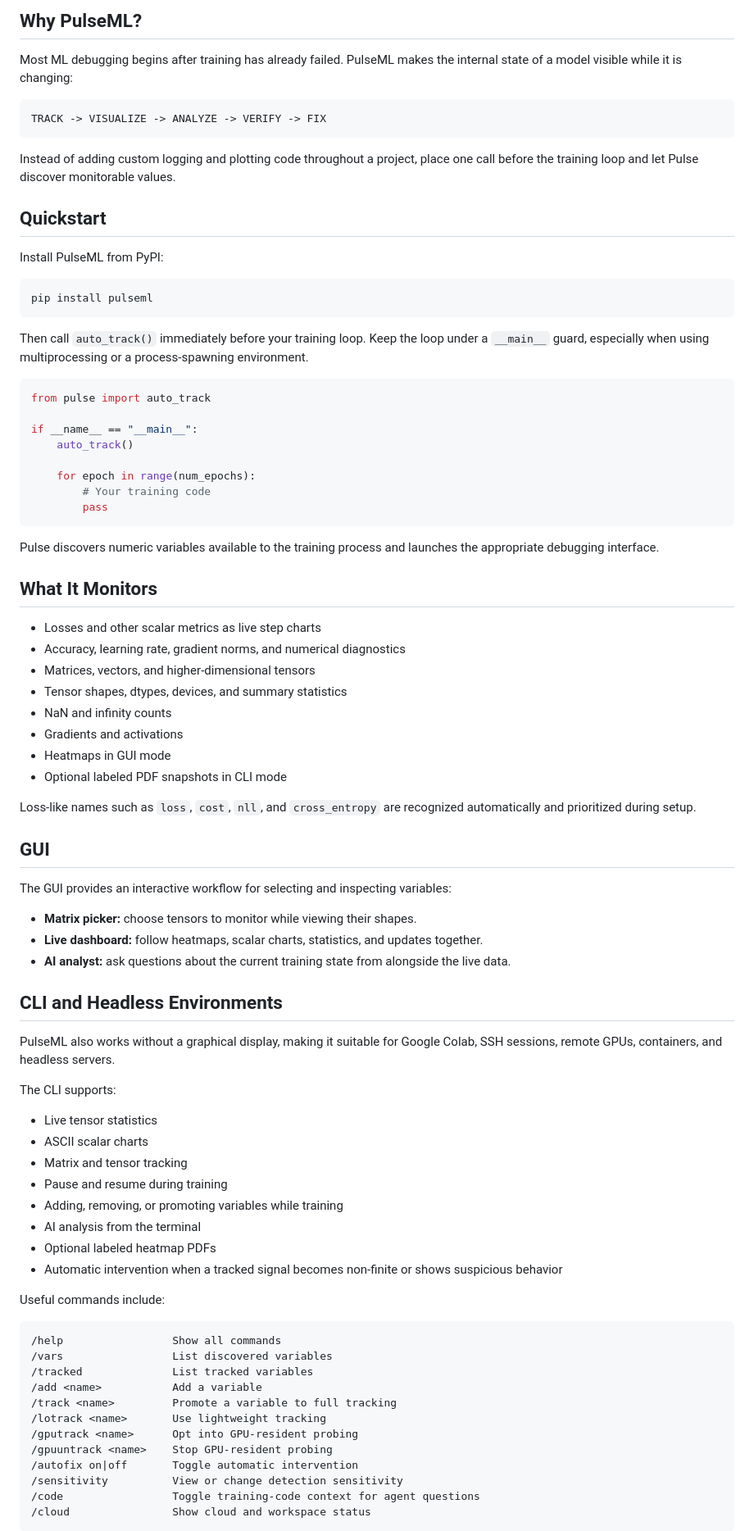
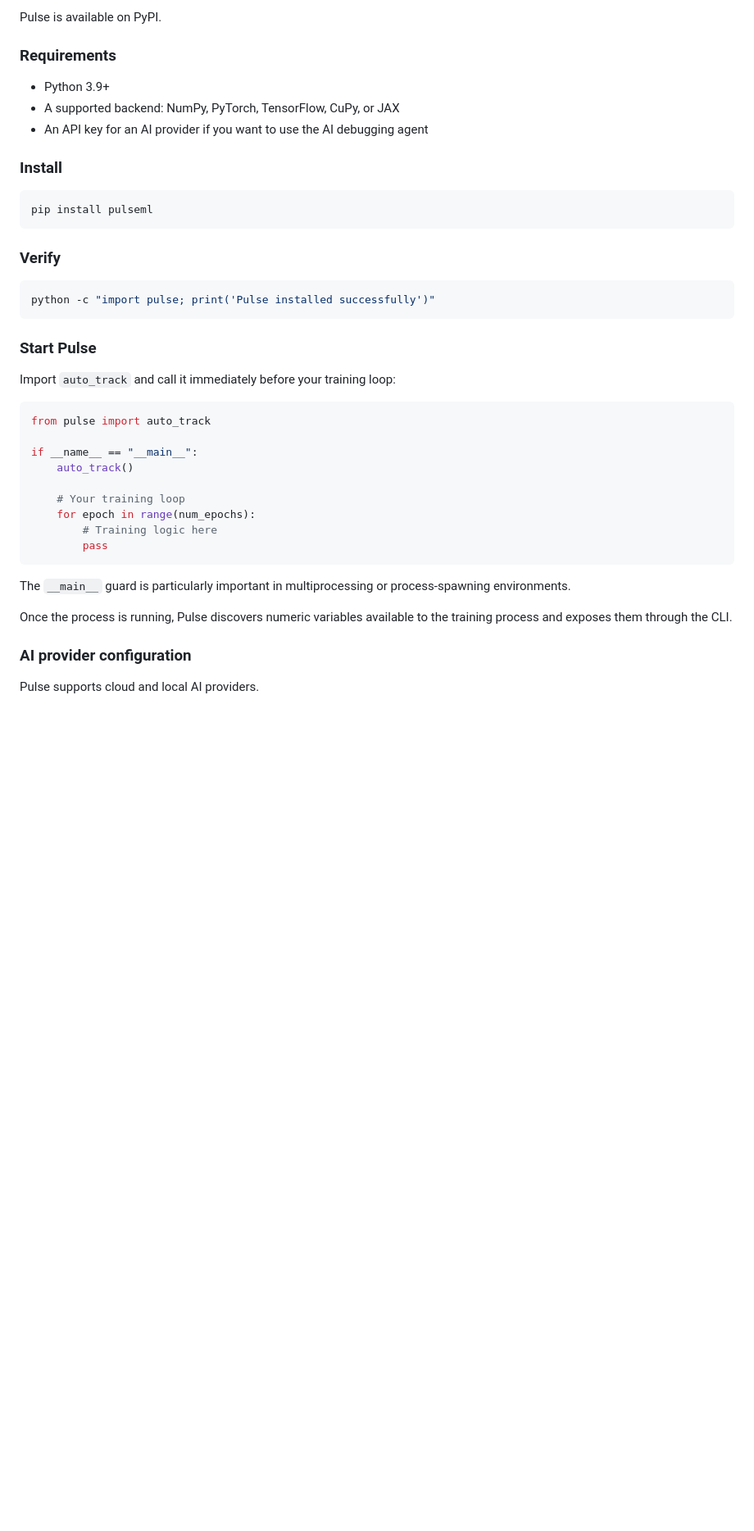
Before and after one commit to codeyash09/PulseML, a Markdown page: README.md, the part around one of its changes. Shown at 82% size. Rendered like a GitHub page; blank space fills up the shorter version.

````diff
--- a/README.md
+++ b/README.md
@@ -12,23 +12,27 @@ PulseML is a live debugging tool for machine-learning training loops. It monitor
 
-## Why PulseML?
+Pulse is available on PyPI.
 
-Most ML debugging begins after training has already failed. PulseML makes the internal state of a model visible while it is changing:
+### Requirements
 
-```text
-TRACK -> VISUALIZE -> ANALYZE -> VERIFY -> FIX
-```
+- Python 3.9+
+- A supported backend: NumPy, PyTorch, TensorFlow, CuPy, or JAX
+- An API key for an AI provider if you want to use the AI debugging agent
 
-Instead of adding custom logging and plotting code throughout a project, place one call before the training loop and let Pulse discover monitorable values.
-
-## Quickstart
-
-Install PulseML from PyPI:
+### Install
 
 ```bash
 pip install pulseml
 ```
 
-Then call `auto_track()` immediately before your training loop. Keep the loop under a `__main__` guard, especially when using multiprocessing or a process-spawning environment.
+### Verify
+
+```bash
+python -c "import pulse; print('Pulse installed successfully')"
+```
+
+### Start Pulse
+
+Import `auto_track` and call it immediately before your training loop:
 
 ```python
 from pulse import auto_track
@@ -36,63 +40,17 @@ from pulse import auto_track
 if __name__ == "__main__":
     auto_track()
 
+    # Your training loop
     for epoch in range(num_epochs):
-        # Your training code
+        # Training logic here
         pass
 ```
 
-Pulse discovers numeric variables available to the training process and launches the appropriate debugging interface.
+The `__main__` guard is particularly important in multiprocessing or process-spawning environments.
 
-## What It Monitors
+Once the process is running, Pulse discovers numeric variables available to the training process and exposes them through the CLI.
 
-- Losses and other scalar metrics as live step charts
-- Accuracy, learning rate, gradient norms, and numerical diagnostics
-- Matrices, vectors, and higher-dimensional tensors
-- Tensor shapes, dtypes, devices, and summary statistics
-- NaN and infinity counts
-- Gradients and activations
-- Heatmaps in GUI mode
-- Optional labeled PDF snapshots in CLI mode
+### AI provider configuration
 
-Loss-like names such as `loss`, `cost`, `nll`, and `cross_entropy` are recognized automatically and prioritized during setup.
+Pulse supports cloud and local AI providers.
 
-## GUI
-
-The GUI provides an interactive workflow for selecting and inspecting variables:
-
-- **Matrix picker:** choose tensors to monitor while viewing their shapes.
-- **Live dashboard:** follow heatmaps, scalar charts, statistics, and updates together.
-- **AI analyst:** ask questions about the current training state from alongside the live data.
-
-## CLI and Headless Environments
-
-PulseML also works without a graphical display, making it suitable for Google Colab, SSH sessions, remote GPUs, containers, and headless servers.
-
-The CLI supports:
-
-- Live tensor statistics
-- ASCII scalar charts
-- Matrix and tensor tracking
-- Pause and resume during training
-- Adding, removing, or promoting variables while training
-- AI analysis from the terminal
-- Optional labeled heatmap PDFs
-- Automatic intervention when a tracked signal becomes non-finite or shows suspicious behavior
-
-Useful commands include:
-
-```text
-/help                 Show all commands
-/vars                 List discovered variables
-/tracked              List tracked variables
-/add <name>           Add a variable
-/track <name>         Promote a variable to full tracking
-/lotrack <name>       Use lightweight tracking
-/gputrack <name>      Opt into GPU-resident probing
-/gpuuntrack <name>    Stop GPU-resident probing
-/autofix on|off       Toggle automatic intervention
-/sensitivity          View or change detection sensitivity
-/code                 Toggle training-code context for agent questions
-/cloud                Show cloud and workspace status
-```
-
````
Also changed, not shown: other parts of README.md (+510 -124 lines).
